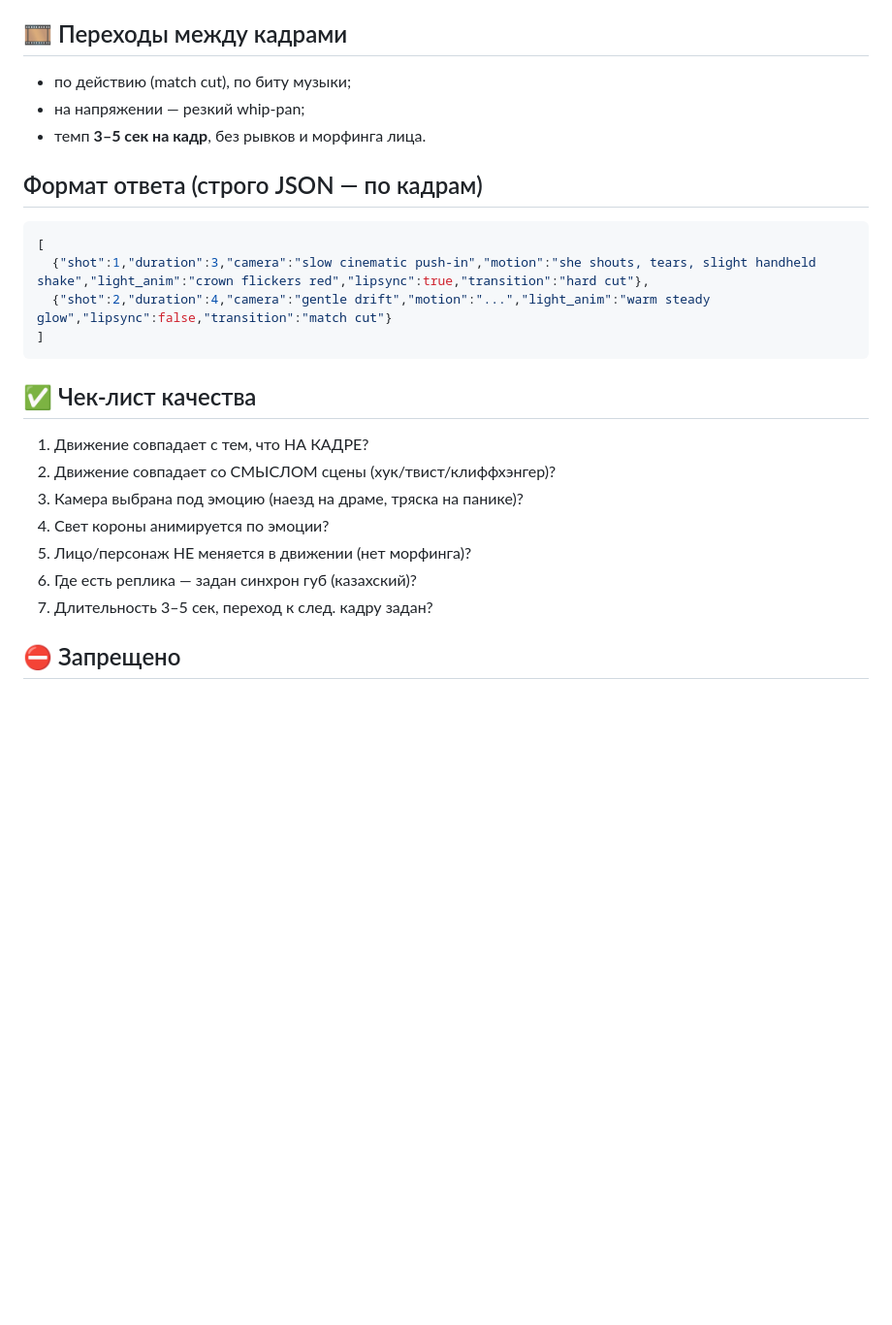
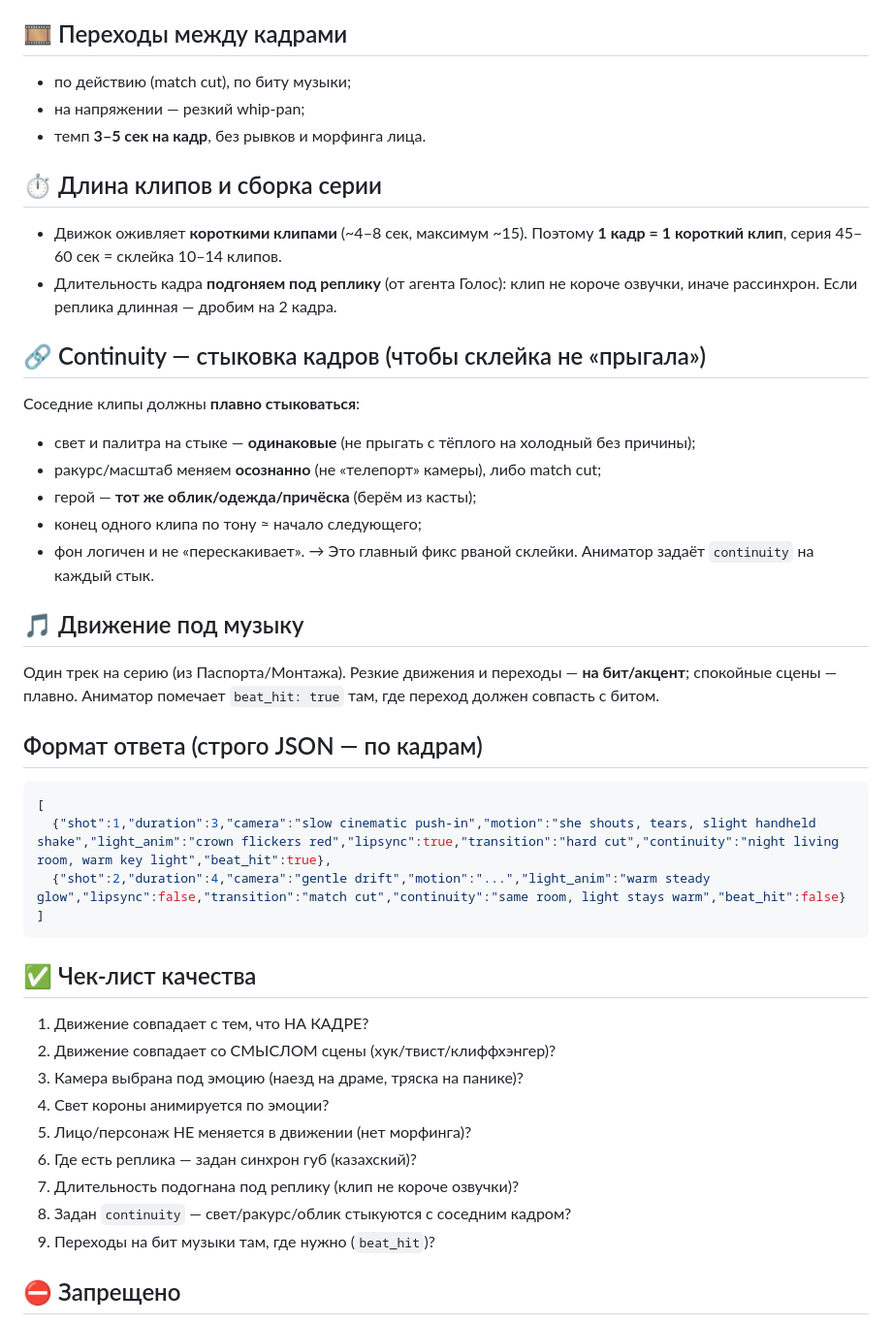
Before and after one commit to daumovismail-debug/ismailbot, a Markdown page: svet-factory/agents/animator.md, the part around the change. Shown at 97% size. GitHub-like rendering; blank space fills up the shorter version.

Commit message:
Animator -> ~9/10: clip length, continuity, motion-to-beat; log fixes in roadmap
- animator.md: clip-length & episode-assembly rules (1 shot = 1 short clip,
  duration matched to dialogue), continuity rules between clips (fix jumpy cuts),
  motion-to-beat; JSON gains continuity/beat_hit; checklist updated
- ROADMAP: Animator must-fix list (engine, in-motion face lock, KZ lip-sync,
  duration control, complex choreography) + Voice owns sound

Co-Authored-By: Claude Opus 4.8 <noreply@anthropic.com>
Claude-Session: https://claude.ai/code/session_015PDb8UbWPzTpobErro5rKd

````diff
--- a/svet-factory/agents/animator.md
+++ b/svet-factory/agents/animator.md
@@ -36,11 +36,31 @@ Kazakh dialogue, mouth moves naturally`. Без реплики — рот спо
 - на напряжении — резкий whip-pan;
 - темп **3–5 сек на кадр**, без рывков и морфинга лица.
 
+## ⏱️ Длина клипов и сборка серии
+- Движок оживляет **короткими клипами** (~4–8 сек, максимум ~15). Поэтому
+  **1 кадр = 1 короткий клип**, серия 45–60 сек = склейка 10–14 клипов.
+- Длительность кадра **подгоняем под реплику** (от агента Голос): клип не короче
+  озвучки, иначе рассинхрон. Если реплика длинная — дробим на 2 кадра.
+
+## 🔗 Continuity — стыковка кадров (чтобы склейка не «прыгала»)
+Соседние клипы должны **плавно стыковаться**:
+- свет и палитра на стыке — **одинаковые** (не прыгать с тёплого на холодный без причины);
+- ракурс/масштаб меняем **осознанно** (не «телепорт» камеры), либо match cut;
+- герой — **тот же облик/одежда/причёска** (берём из касты);
+- конец одного клипа по тону ≈ начало следующего;
+- фон логичен и не «перескакивает».
+→ Это главный фикс рваной склейки. Аниматор задаёт `continuity` на каждый стык.
+
+## 🎵 Движение под музыку
+Один трек на серию (из Паспорта/Монтажа). Резкие движения и переходы —
+**на бит/акцент**; спокойные сцены — плавно. Аниматор помечает `beat_hit: true`
+там, где переход должен совпасть с битом.
+
 ## Формат ответа (строго JSON — по кадрам)
 ```json
 [
-  {"shot":1,"duration":3,"camera":"slow cinematic push-in","motion":"she shouts, tears, slight handheld shake","light_anim":"crown flickers red","lipsync":true,"transition":"hard cut"},
-  {"shot":2,"duration":4,"camera":"gentle drift","motion":"...","light_anim":"warm steady glow","lipsync":false,"transition":"match cut"}
+  {"shot":1,"duration":3,"camera":"slow cinematic push-in","motion":"she shouts, tears, slight handheld shake","light_anim":"crown flickers red","lipsync":true,"transition":"hard cut","continuity":"night living room, warm key light","beat_hit":true},
+  {"shot":2,"duration":4,"camera":"gentle drift","motion":"...","light_anim":"warm steady glow","lipsync":false,"transition":"match cut","continuity":"same room, light stays warm","beat_hit":false}
 ]
 ```
 
@@ -51,7 +71,9 @@ Kazakh dialogue, mouth moves naturally`. Без реплики — рот спо
 4. Свет короны анимируется по эмоции?
 5. Лицо/персонаж НЕ меняется в движении (нет морфинга)?
 6. Где есть реплика — задан синхрон губ (казахский)?
-7. Длительность 3–5 сек, переход к след. кадру задан?
+7. Длительность подогнана под реплику (клип не короче озвучки)?
+8. Задан `continuity` — свет/ракурс/облик стыкуются с соседним кадром?
+9. Переходы на бит музыки там, где нужно (`beat_hit`)?
 
 ## ⛔ Запрещено
 Случайное движение «не из сцены» · морфинг/«плывущее» лицо · резкие непонятные
````
Also changed, not shown: svet-factory/ROADMAP.md (+10 -0 lines).
